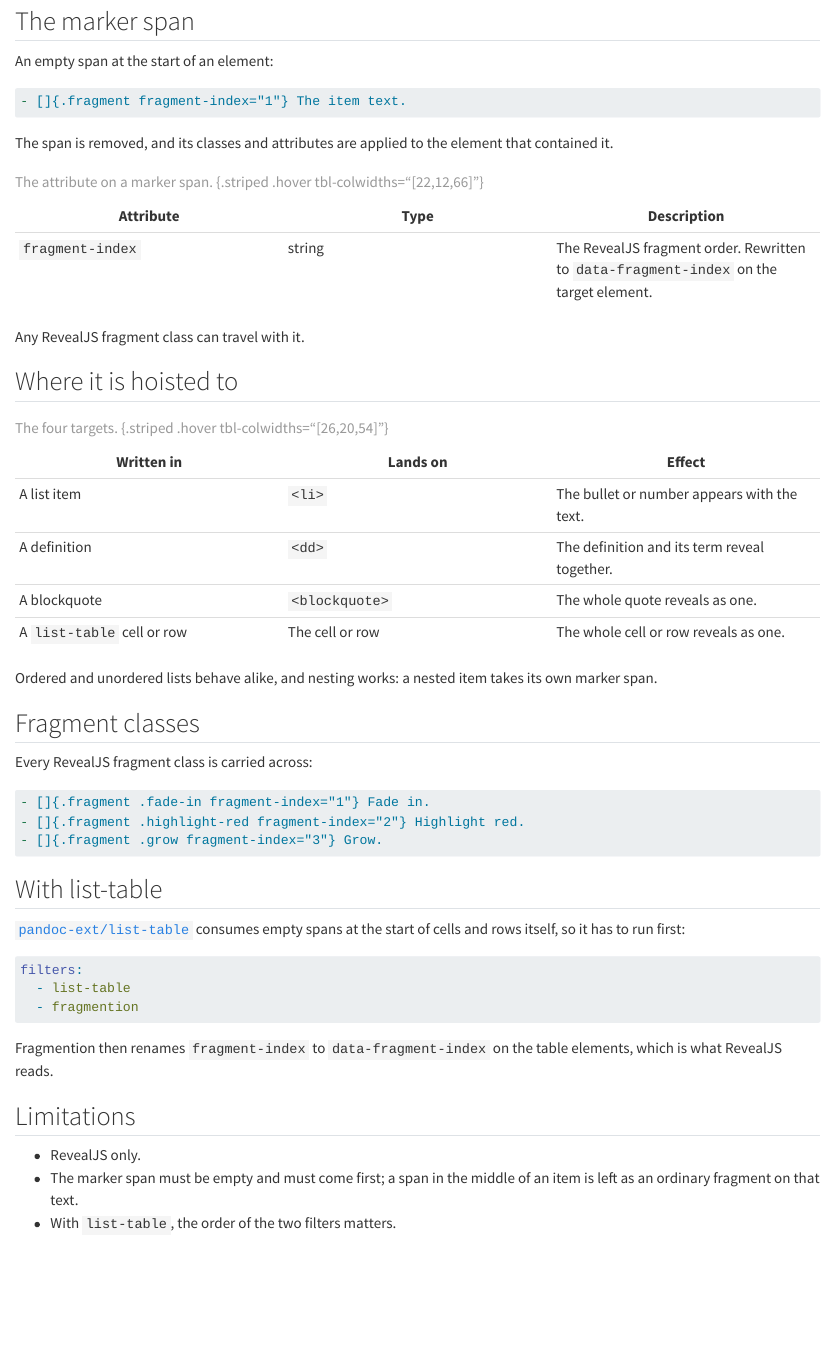
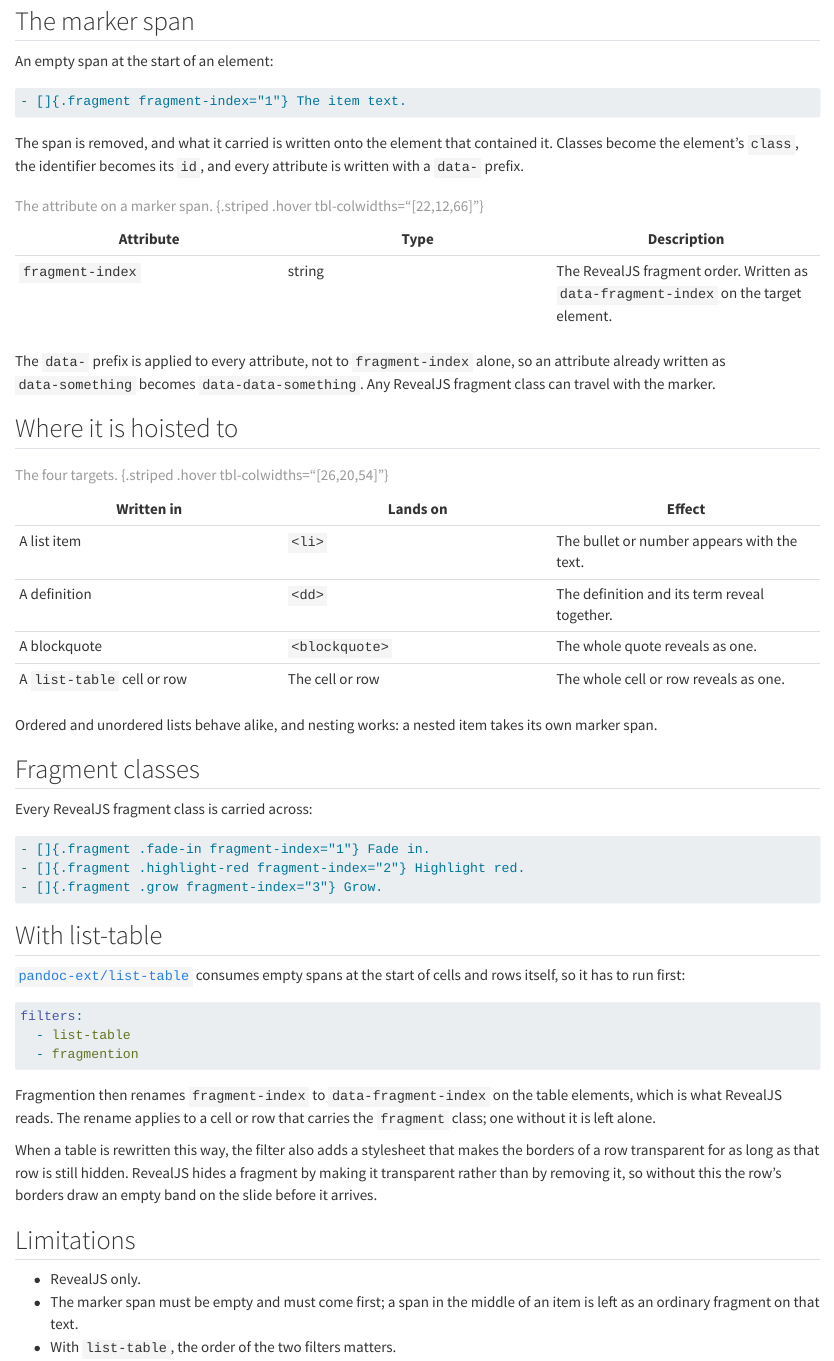
Before and after one commit to mcanouil/quarto-revealjs-fragmention, a Quarto document (docs/reference.qmd): the page in a window 1100 px wide, from 300 px down. Rendered offline with R 4.5, knitr and Pandoc in place of Quarto, with nearby package versions.

Commit message:
docs: fix edit links and correct attribute hoisting reference
Set repo-subdir so the repository links resolve to docs/ rather than the
repository root. Describe how the marker span's classes, identifier and
attributes are written onto the target element, and document the stylesheet
added when a list-table is rewritten.

````diff
--- a/docs/reference.qmd
+++ b/docs/reference.qmd
@@ -21,15 +21,17 @@ An empty span at the start of an element:
 - []{.fragment fragment-index="1"} The item text.
 ```
 
-The span is removed, and its classes and attributes are applied to the element that contained it.
+The span is removed, and what it carried is written onto the element that contained it.
+Classes become the element's `class`, the identifier becomes its `id`, and every attribute is written with a `data-` prefix.
 
 | Attribute | Type | Description |
 | --- | --- | --- |
-| `fragment-index` | string | The RevealJS fragment order. Rewritten to `data-fragment-index` on the target element. |
+| `fragment-index` | string | The RevealJS fragment order. Written as `data-fragment-index` on the target element. |
 
 : The attribute on a marker span. {.striped .hover tbl-colwidths="[22,12,66]"}
 
-Any RevealJS fragment class can travel with it.
+The `data-` prefix is applied to every attribute, not to `fragment-index` alone, so an attribute already written as `data-something` becomes `data-data-something`.
+Any RevealJS fragment class can travel with the marker.
 
 ## Where it is hoisted to
 
@@ -65,6 +67,10 @@ filters:
 ```
 
 Fragmention then renames `fragment-index` to `data-fragment-index` on the table elements, which is what RevealJS reads.
+The rename applies to a cell or row that carries the `fragment` class; one without it is left alone.
+
+When a table is rewritten this way, the filter also adds a stylesheet that makes the borders of a row transparent for as long as that row is still hidden.
+RevealJS hides a fragment by making it transparent rather than by removing it, so without this the row's borders draw an empty band on the slide before it arrives.
 
 ## Limitations
 
````
Also changed, not shown: docs/_quarto.yml.
